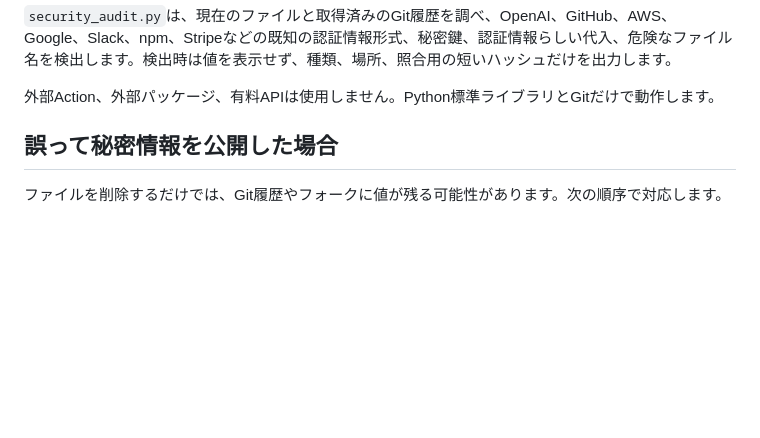
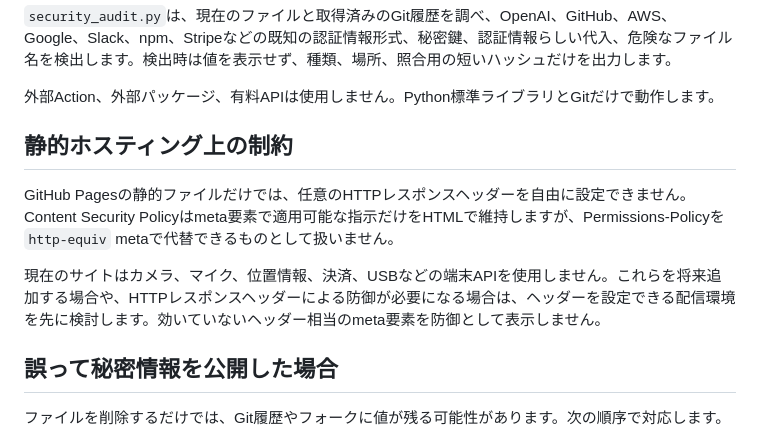
Before and after one commit to abcderp2/suzukochan.officialsite, a Markdown page: SECURITY.md, the part around the change. Drawn GitHub-style; blank space fills up the shorter version.

Commit message:
Document GitHub Pages header limitations

```diff
--- a/SECURITY.md
+++ b/SECURITY.md
@@ -21,6 +21,12 @@ mainブランチの必須ステータス検査`check`は、上記3つを同じ
 `security_audit.py`は、現在のファイルと取得済みのGit履歴を調べ、OpenAI、GitHub、AWS、Google、Slack、npm、Stripeなどの既知の認証情報形式、秘密鍵、認証情報らしい代入、危険なファイル名を検出します。検出時は値を表示せず、種類、場所、照合用の短いハッシュだけを出力します。
 
 外部Action、外部パッケージ、有料APIは使用しません。Python標準ライブラリとGitだけで動作します。
+
+## 静的ホスティング上の制約
+
+GitHub Pagesの静的ファイルだけでは、任意のHTTPレスポンスヘッダーを自由に設定できません。Content Security Policyはmeta要素で適用可能な指示だけをHTMLで維持しますが、Permissions-Policyを`http-equiv` metaで代替できるものとして扱いません。
+
+現在のサイトはカメラ、マイク、位置情報、決済、USBなどの端末APIを使用しません。これらを将来追加する場合や、HTTPレスポンスヘッダーによる防御が必要になる場合は、ヘッダーを設定できる配信環境を先に検討します。効いていないヘッダー相当のmeta要素を防御として表示しません。
 
 ## 誤って秘密情報を公開した場合
 
```
